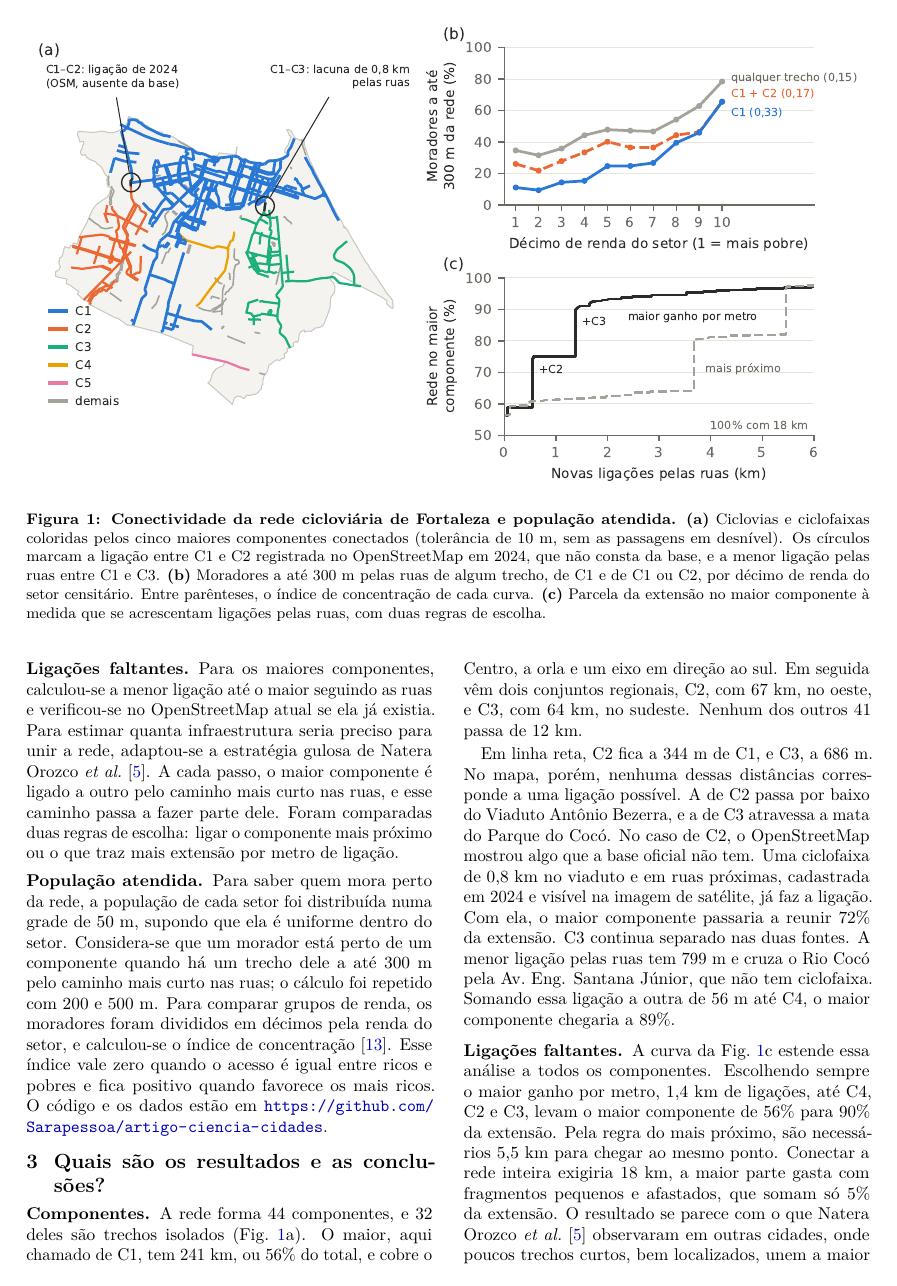
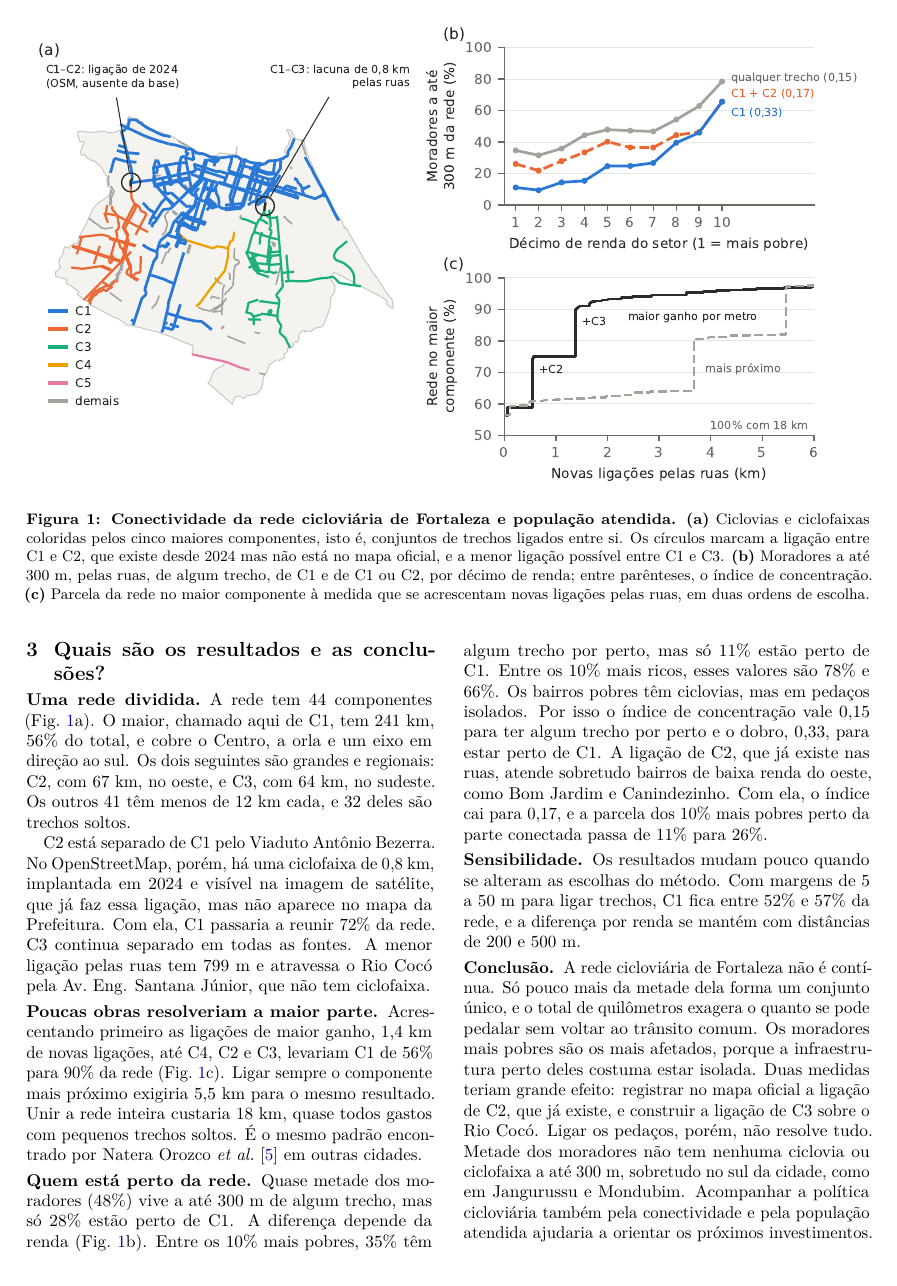
Before and after one commit to Sarapessoa/artigo-ciencia-cidades, a LaTeX document (texto/artigo.tex): page 2 of 3. Compiled offline with pdfLaTeX.

Commit message:
docs: simplifica a linguagem e reduz o escopo do texto
Cada conceito é explicado uma vez, em linguagem acessível; saem a
estratégia gulosa por moradores, os detalhes da triagem e repetições.
Colunas deixam de ser esticadas (raggedbottom).

Co-Authored-By: Claude Opus 5.5 <noreply@anthropic.com>

```diff
--- a/texto/artigo.tex
+++ b/texto/artigo.tex
@@ -32,6 +32,7 @@
 \titlespacing*{\paragraph}{0pt}{0.7ex plus .2ex minus .1ex}{0.55em}
 
 \pagestyle{empty}
+\raggedbottom % espaço livre no fim da coluna, não entre os parágrafos
 \renewcommand{\topfraction}{0.88}
 \renewcommand{\floatpagefraction}{0.75}
 
@@ -105,7 +100,7 @@ conectada dessa rede?}
 \begin{figure*}[t]
 \centering
 \includegraphics[width=\textwidth]{conectividade.pdf}
-\caption{\textbf{Conectividade da rede cicloviária de Fortaleza e população atendida.} \textbf{(a)} Ciclovias e ciclofaixas coloridas pelos cinco maiores componentes conectados (tolerância de 10~m, sem as passagens em desnível). Os círculos marcam a ligação entre C1 e C2 registrada no OpenStreetMap em 2024, que não consta da base, e a menor ligação pelas ruas entre C1 e C3. \textbf{(b)} Moradores a até 300~m pelas ruas de algum trecho, de C1 e de C1 ou C2, por décimo de renda do setor censitário. Entre parênteses, o índice de concentração de cada curva. \textbf{(c)} Parcela da extensão no maior componente à medida que se acrescentam ligações pelas ruas, com duas regras de escolha.}
+\caption{\textbf{Conectividade da rede cicloviária de Fortaleza e população atendida.} \textbf{(a)} Ciclovias e ciclofaixas coloridas pelos cinco maiores componentes, isto é, conjuntos de trechos ligados entre si. Os círculos marcam a ligação entre C1 e C2, que existe desde 2024 mas não está no mapa oficial, e a menor ligação possível entre C1 e C3. \textbf{(b)} Moradores a até 300~m, pelas ruas, de algum trecho, de C1 e de C1 ou C2, por décimo de renda; entre parênteses, o índice de concentração. \textbf{(c)} Parcela da rede no maior componente à medida que se acrescentam novas ligações pelas ruas, em duas ordens de escolha.}
 \label{fig:conectividade}
 \end{figure*}
 
@@ -137,9 +125 @@ que fica no maior componente.
 
-\paragraph{Ligações faltantes} Para os maiores componentes, calculou-se a menor
-ligação até o maior seguindo as ruas e verificou-se no OpenStreetMap atual se
-ela já existia. Para estimar quanta infraestrutura seria preciso para unir a
-rede, adaptou-se a estratégia gulosa de Natera Orozco
-\emph{et al.}~\cite{natera2020}. A cada passo, o maior componente é ligado a
-outro pelo caminho mais curto nas ruas, e esse caminho passa a fazer parte
-dele. Foram comparadas duas regras de escolha: ligar o componente mais próximo ou o
-que traz mais extensão por metro de ligação.
@@ -146,9 +130 @@ que traz mais extensão por metro de ligação.
 
-\paragraph{População atendida} Para saber quem mora perto da rede, a população
-de cada setor foi distribuída numa grade de 50~m, supondo que ela é uniforme dentro
-do setor. Considera-se que um morador está perto de um componente quando há um
-trecho dele a até 300~m pelo caminho mais curto nas ruas; o cálculo foi
-repetido com 200 e 500~m. Para comparar grupos de renda, os moradores foram divididos em décimos
-pela renda do setor, e calculou-se o índice de concentração~\cite{wagstaff1991}.
-Esse índice vale zero quando o acesso é igual entre ricos e pobres e fica
-positivo quando favorece os mais ricos. O código e os dados estão em
@@ -157,31 +141,34 @@ positivo quando favorece os mais ricos. O código e os dados estão em
 % ---------------------------------------------------------------- resultados
 \section{Quais são os resultados e as conclusões?}
 
-\paragraph{Componentes} A rede forma 44 componentes, e 32 deles são trechos
-isolados (Fig.~\ref{fig:conectividade}a). O maior, aqui chamado de C1, tem
-241~km, ou 56\% do total, e cobre o Centro, a orla e um eixo em direção ao sul.
-Em seguida vêm dois conjuntos regionais, C2, com 67~km, no oeste, e C3, com
-64~km, no sudeste. Nenhum dos outros 41 passa de 12~km.
+\paragraph{Uma rede dividida} A rede tem 44 componentes
+(Fig.~\ref{fig:conectividade}a). O maior, chamado aqui de C1, tem 241~km, 56\%
+do total, e cobre o Centro, a orla e um eixo em direção ao sul. Os dois
+seguintes são grandes e regionais: C2, com 67~km, no oeste, e C3, com 64~km, no
+sudeste. Os outros 41 têm menos de 12~km cada, e 32 deles são trechos soltos.
 
-Em linha reta, C2 fica a 344~m de C1, e C3, a 686~m. No mapa, porém, nenhuma
-dessas distâncias corresponde a uma ligação possível.
-A de C2 passa por baixo do Viaduto Antônio Bezerra, e a de C3 atravessa a mata
-do Parque do Cocó. No caso de C2, o OpenStreetMap mostrou algo que a base
-oficial não tem. Uma ciclofaixa de 0,8~km no viaduto e em ruas próximas,
-cadastrada em 2024 e visível na imagem de satélite, já faz a ligação. Com ela,
-o maior componente passaria a reunir 72\% da extensão. C3 continua separado
-nas duas fontes. A menor ligação pelas ruas tem 799~m e cruza o Rio Cocó pela
-Av.~Eng. Santana Júnior, que não tem ciclofaixa. Somando essa ligação a outra
-de 56~m até C4, o maior componente chegaria a 89\%.
+C2 está separado de C1 pelo Viaduto Antônio Bezerra. No OpenStreetMap, porém,
+há uma ciclofaixa de 0,8~km, implantada em 2024 e visível na imagem de
+satélite, que já faz essa ligação, mas não aparece no mapa da Prefeitura. Com
+ela, C1 passaria a reunir 72\% da rede. C3 continua separado em todas as
+fontes. A menor ligação pelas ruas tem 799~m e atravessa o Rio Cocó pela
+Av.~Eng. Santana Júnior, que não tem ciclofaixa.
 
-\paragraph{Ligações faltantes} A curva da Fig.~\ref{fig:conectividade}c estende
-essa análise a todos os componentes. Escolhendo sempre o maior ganho por
-metro, 1,4~km de ligações, até C4, C2 e C3, levam o maior componente de 56\%
-para 90\% da extensão. Pela regra do mais próximo, são necessários 5,5~km para
-chegar ao mesmo ponto. Conectar a rede inteira exigiria 18~km, a maior parte
-gasta com fragmentos pequenos e afastados, que somam só 5\% da extensão. O
-resultado se parece com o que Natera Orozco \emph{et al.}~\cite{natera2020}
-observaram em outras cidades, onde poucos trechos curtos, bem localizados,
-unem a maior parte da rede.
+\paragraph{Poucas obras resolveriam a maior parte} Acrescentando primeiro as
+ligações de maior ganho, 1,4~km de novas ligações, até C4, C2 e C3, levariam C1
+de 56\% para 90\% da rede (Fig.~\ref{fig:conectividade}c). Ligar sempre o
+componente mais próximo exigiria 5,5~km para o mesmo resultado. Unir a rede
+inteira custaria 18~km, quase todos gastos com pequenos trechos soltos. É o
+mesmo padrão encontrado por Natera Orozco \emph{et al.}~\cite{natera2020} em
+outras cidades.
 
-\paragraph{Renda e acesso} A até 300~m pelas ruas, 48\% dos moradores de
+\paragraph{Quem está perto da rede} Quase metade dos moradores (48\%) vive a
+até 300~m de algum trecho, mas só 28\% estão perto de C1. A diferença depende da
+renda (Fig.~\ref{fig:conectividade}b). Entre os 10\% mais pobres, 35\% têm
+algum trecho por perto, mas só 11\% estão perto de C1. Entre os 10\% mais
+ricos, esses valores são 78\% e 66\%. Os bairros pobres têm ciclovias, mas em
+pedaços isolados. Por isso o índice de concentração vale 0,15 para ter algum
+trecho por perto e o dobro, 0,33, para estar perto de C1. A ligação de C2, que
+já existe nas ruas, atende sobretudo bairros de baixa renda do oeste, como Bom
+Jardim e Canindezinho. Com ela, o índice cai para 0,17, e a parcela dos 10\%
+mais pobres perto da parte conectada passa de 11\% para 26\%.
@@ -203 +175,5 @@ C2 vira a primeira ligação, e 1,6~km bastam para 90\% dos moradores próximos
 
+\paragraph{Sensibilidade} Os resultados mudam pouco quando se alteram as
+escolhas do método. Com margens de 5 a 50~m para ligar trechos, C1 fica entre
+52\% e 57\% da rede, e a diferença por renda se mantém com distâncias de 200 e
+500~m.
@@ -209 +180,12 @@ calçadas e caminhos de pedestres na malha.
 
+\paragraph{Conclusão} A rede cicloviária de Fortaleza não é contínua. Só pouco
+mais da metade dela forma um conjunto único, e o total de quilômetros exagera
+o quanto se pode pedalar sem voltar ao trânsito comum. Os moradores mais pobres
+são os mais afetados, porque a infraestrutura perto deles costuma estar
+isolada. Duas medidas teriam grande efeito: registrar no mapa oficial a ligação
+de C2, que já existe, e construir a ligação de C3 sobre o Rio Cocó. Ligar os
+pedaços, porém, não resolve tudo. Metade dos moradores não tem nenhuma
+ciclovia ou ciclofaixa a até 300~m, sobretudo no sul da cidade, como em
+Jangurussu e Mondubim. Acompanhar a política cicloviária também pela
+conectividade e pela população atendida ajudaria a orientar os próximos
+investimentos.
```
Also changed, not shown: texto/artigo.pdf, texto/artigo.tex (144 more changed lines).
